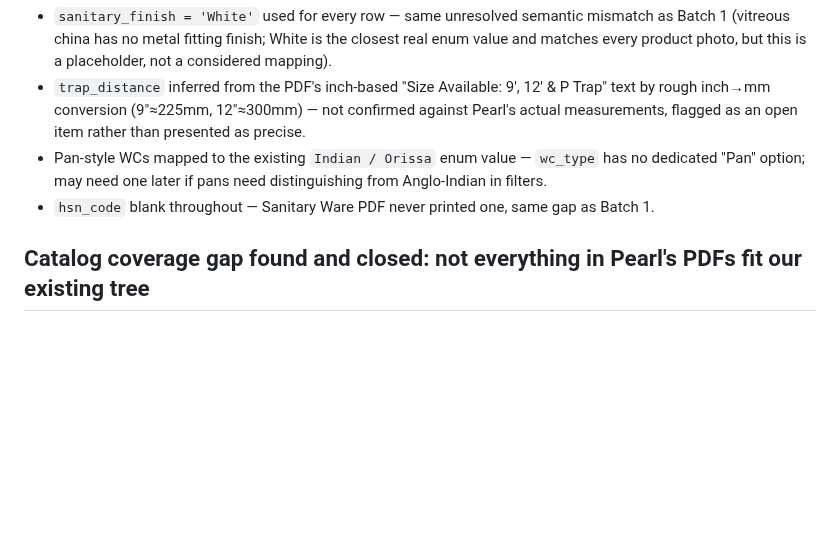
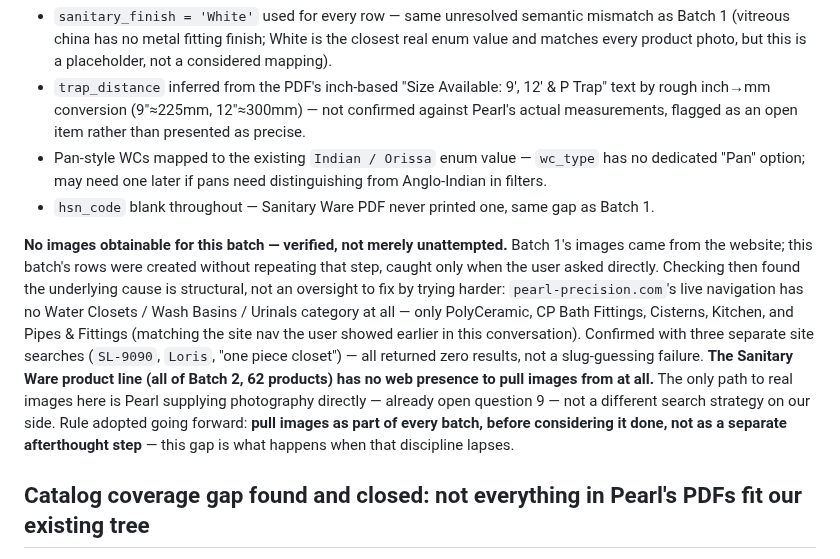
Before and after one commit to kailashstoneindia/golden-adobe, a Markdown page: docs/decisions/0026-pearl-precision-brand-onboarding.md, the part around the change. Drawn GitHub-style; blank space fills up the shorter version.

Commit message:
docs: decision 0026 — Batch 2 images verified unobtainable, not skipped
Found (after the user asked whether images were being tracked) that
Batch 2's 62 products have no images pulled — and that this isn't
fixable by trying harder. pearl-precision.com's live site has no Water
Closets / Wash Basins / Urinals category at all; confirmed with three
separate zero-result site searches (SL-9090, Loris, "one piece
closet"). The Sanitary Ware line simply has no web presence — real
photography from Pearl is the only path, same as open question 9.

Adopted rule: pull images as part of every batch, before calling it
done, not as an afterthought — this gap is what happens when that
lapses.

Co-Authored-By: Claude Sonnet 5 <noreply@anthropic.com>

```diff
--- a/docs/decisions/0026-pearl-precision-brand-onboarding.md
+++ b/docs/decisions/0026-pearl-precision-brand-onboarding.md
@@ -499,6 +499,20 @@ Cisterns + 22 Water Closets + 35 Wash Basins + 5 Urinals).
   in filters.
 - `hsn_code` blank throughout — Sanitary Ware PDF never printed one, same gap as Batch 1.
 
+**No images obtainable for this batch — verified, not merely unattempted.** Batch 1's images
+came from the website; this batch's rows were created without repeating that step, caught
+only when the user asked directly. Checking then found the underlying cause is structural,
+not an oversight to fix by trying harder: `pearl-precision.com`'s live navigation has no
+Water Closets / Wash Basins / Urinals category at all — only PolyCeramic, CP Bath Fittings,
+Cisterns, Kitchen, and Pipes & Fittings (matching the site nav the user showed earlier in
+this conversation). Confirmed with three separate site searches (`SL-9090`, `Loris`, "one
+piece closet") — all returned zero results, not a slug-guessing failure. **The Sanitary Ware
+product line (all of Batch 2, 62 products) has no web presence to pull images from at all.**
+The only path to real images here is Pearl supplying photography directly — already open
+question 9 — not a different search strategy on our side. Rule adopted going forward:
+**pull images as part of every batch, before considering it done, not as a separate
+afterthought step** — this gap is what happens when that discipline lapses.
+
 ## Catalog coverage gap found and closed: not everything in Pearl's PDFs fit our existing tree
 
 Checked directly against Pearl's own website nav and the PTMT catalog's full table of
```
